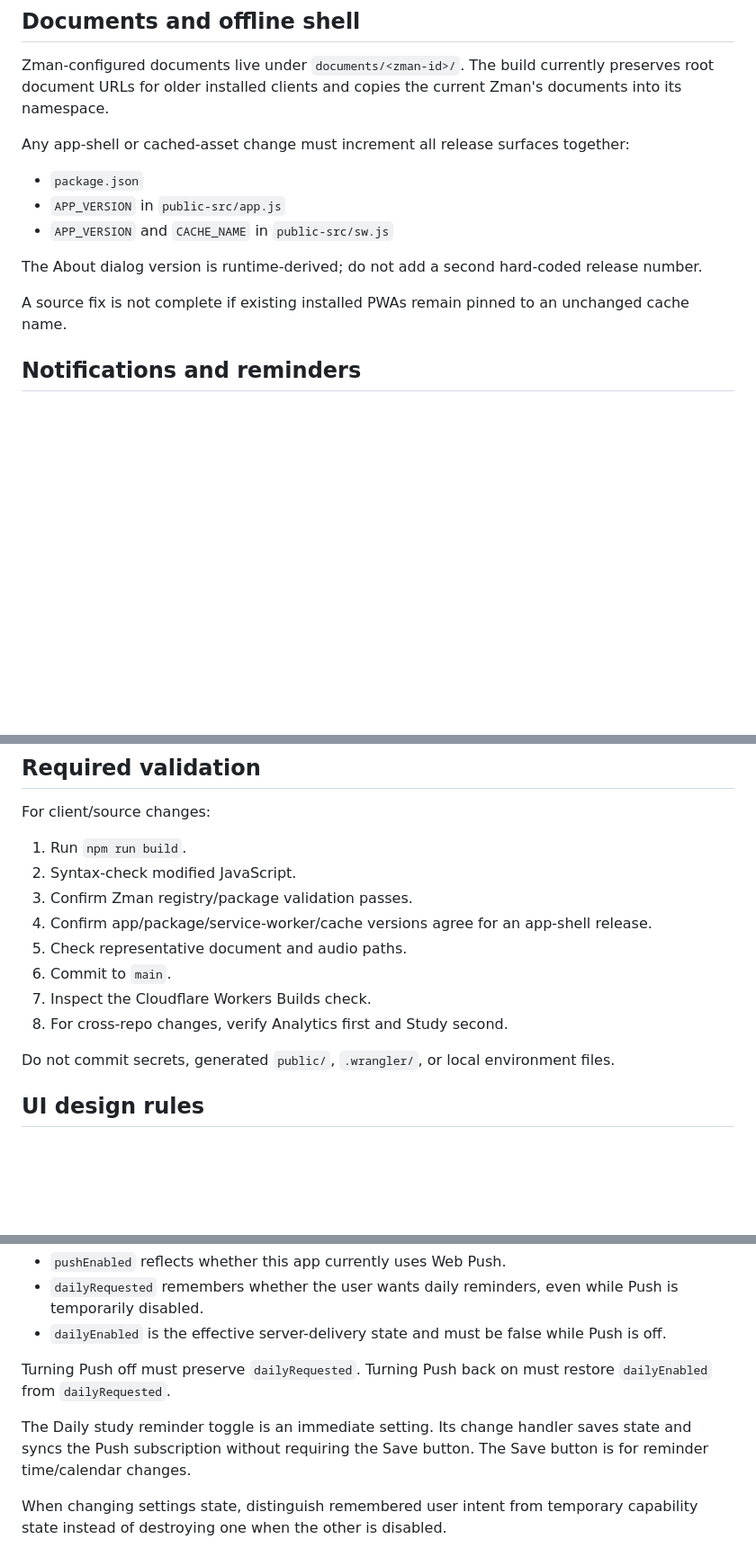
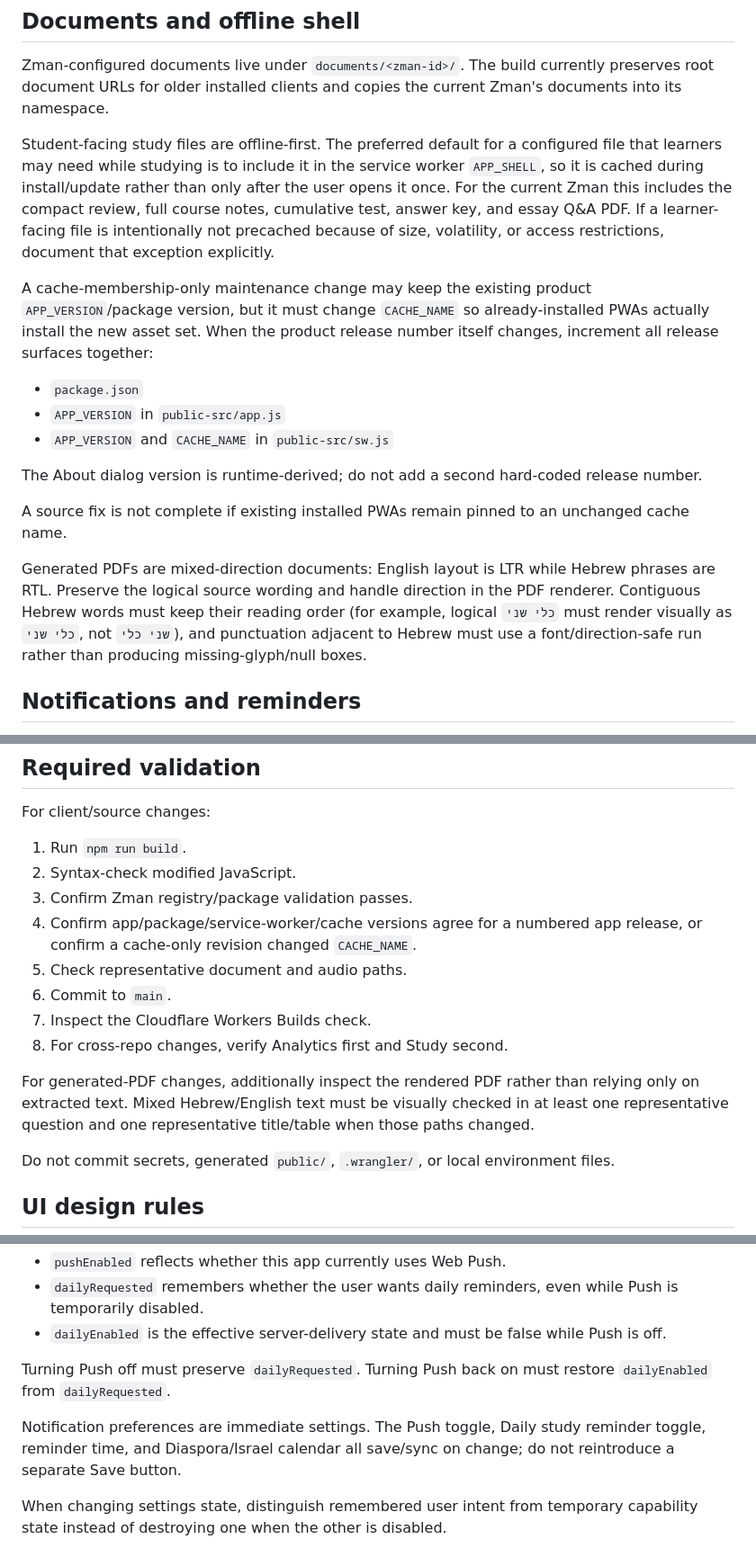
Before and after one commit to ksariash/scp-study, a Markdown page: AGENTS.md, 3 parts joined by grey strips. Shown at 90% size. GitHub-like rendering; blank space fills up the shorter version.

Commit message:
Document offline-first files and PDF RTL rules

```diff
--- a/AGENTS.md
+++ b/AGENTS.md
@@ -73,7 +73,9 @@ Never expose R2 credentials to browser code.
 
 Zman-configured documents live under `documents/<zman-id>/`. The build currently preserves root document URLs for older installed clients and copies the current Zman's documents into its namespace.
 
-Any app-shell or cached-asset change must increment all release surfaces together:
+Student-facing study files are offline-first. The preferred default for a configured file that learners may need while studying is to include it in the service worker `APP_SHELL`, so it is cached during install/update rather than only after the user opens it once. For the current Zman this includes the compact review, full course notes, cumulative test, answer key, and essay Q&A PDF. If a learner-facing file is intentionally not precached because of size, volatility, or access restrictions, document that exception explicitly.
+
+A cache-membership-only maintenance change may keep the existing product `APP_VERSION`/package version, but it must change `CACHE_NAME` so already-installed PWAs actually install the new asset set. When the product release number itself changes, increment all release surfaces together:
 - `package.json`
 - `APP_VERSION` in `public-src/app.js`
 - `APP_VERSION` and `CACHE_NAME` in `public-src/sw.js`
@@ -81,6 +83,8 @@ Any app-shell or cached-asset change must increment all release surfaces togethe
 The About dialog version is runtime-derived; do not add a second hard-coded release number.
 
 A source fix is not complete if existing installed PWAs remain pinned to an unchanged cache name.
+
+Generated PDFs are mixed-direction documents: English layout is LTR while Hebrew phrases are RTL. Preserve the logical source wording and handle direction in the PDF renderer. Contiguous Hebrew words must keep their reading order (for example, logical `כלי שני` must render visually as `כלי שני`, not `שני כלי`), and punctuation adjacent to Hebrew must use a font/direction-safe run rather than producing missing-glyph/null boxes.
 
 ## Notifications and reminders
 
@@ -121,11 +125,13 @@ For client/source changes:
 1. Run `npm run build`.
 2. Syntax-check modified JavaScript.
 3. Confirm Zman registry/package validation passes.
-4. Confirm app/package/service-worker/cache versions agree for an app-shell release.
+4. Confirm app/package/service-worker/cache versions agree for a numbered app release, or confirm a cache-only revision changed `CACHE_NAME`.
 5. Check representative document and audio paths.
 6. Commit to `main`.
 7. Inspect the Cloudflare Workers Builds check.
 8. For cross-repo changes, verify Analytics first and Study second.
+
+For generated-PDF changes, additionally inspect the rendered PDF rather than relying only on extracted text. Mixed Hebrew/English text must be visually checked in at least one representative question and one representative title/table when those paths changed.
 
 Do not commit secrets, generated `public/`, `.wrangler/`, or local environment files.
 
@@ -177,7 +183,7 @@ Push delivery and daily-reminder intent are separate state.
 
 Turning Push off must preserve `dailyRequested`. Turning Push back on must restore `dailyEnabled` from `dailyRequested`.
 
-The Daily study reminder toggle is an immediate setting. Its change handler saves state and syncs the Push subscription without requiring the Save button. The Save button is for reminder time/calendar changes.
+Notification preferences are immediate settings. The Push toggle, Daily study reminder toggle, reminder time, and Diaspora/Israel calendar all save/sync on change; do not reintroduce a separate Save button.
 
 When changing settings state, distinguish remembered user intent from temporary capability state instead of destroying one when the other is disabled.
 
```
